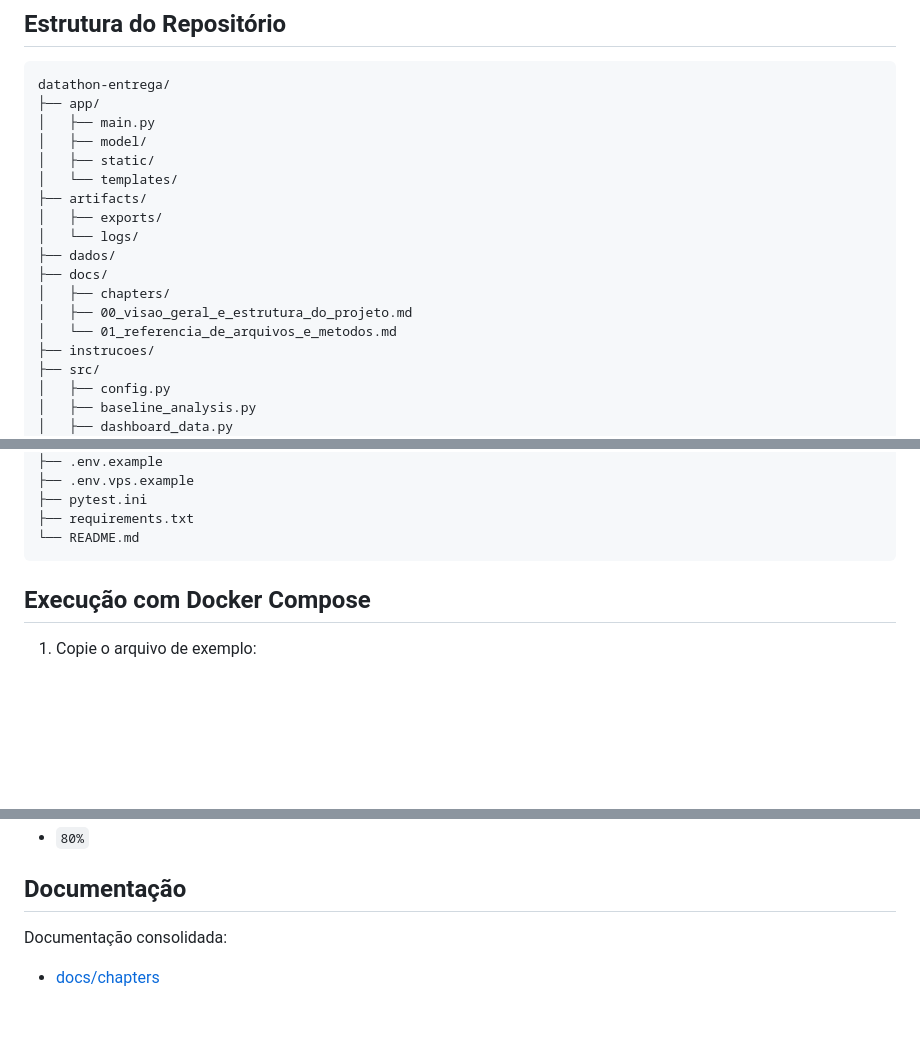
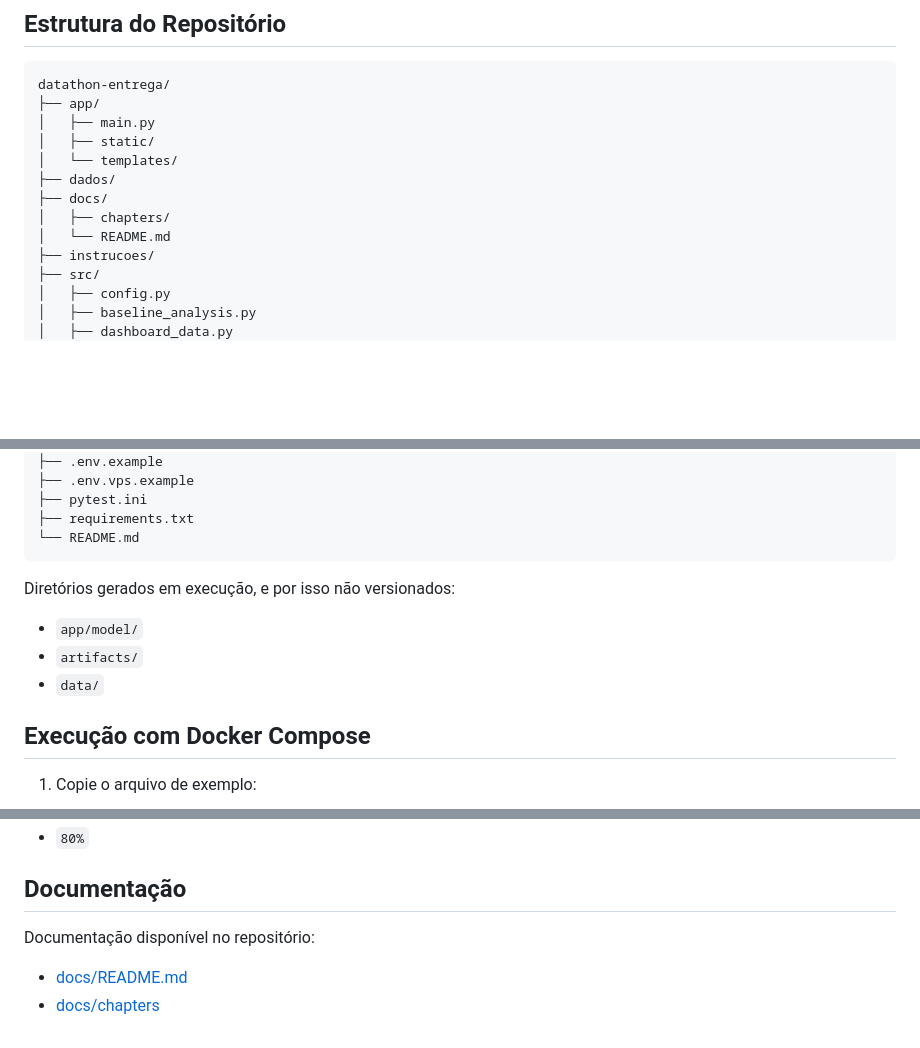
Before and after one commit to rodrigojager/datathon-passos-magicos, a Markdown page: README.md, 3 parts joined by grey strips. GitHub-like rendering; blank space fills up the shorter version.

Commit message:
Ajusta README para refletir a estrutura publicada

````diff
--- a/README.md
+++ b/README.md
@@ -49,17 +49,12 @@ Os demais candidatos treinados também ficam disponíveis para uso manual na tel
 datathon-entrega/
 ├── app/
 │   ├── main.py
-│   ├── model/
 │   ├── static/
 │   └── templates/
-├── artifacts/
-│   ├── exports/
-│   └── logs/
 ├── dados/
 ├── docs/
 │   ├── chapters/
-│   ├── 00_visao_geral_e_estrutura_do_projeto.md
-│   └── 01_referencia_de_arquivos_e_metodos.md
+│   └── README.md
 ├── instrucoes/
 ├── src/
 │   ├── config.py
@@ -85,6 +80,12 @@ datathon-entrega/
 ├── requirements.txt
 └── README.md
 ```
+
+Diretórios gerados em execução, e por isso não versionados:
+
+- `app/model/`
+- `artifacts/`
+- `data/`
 
 ## Execução com Docker Compose
 
@@ -264,6 +265,7 @@ Cobertura mínima exigida:
 
 ## Documentação
 
-Documentação consolidada:
+Documentação disponível no repositório:
 
+- [docs/README.md](docs/README.md)
 - [docs/chapters](docs/chapters)
````
